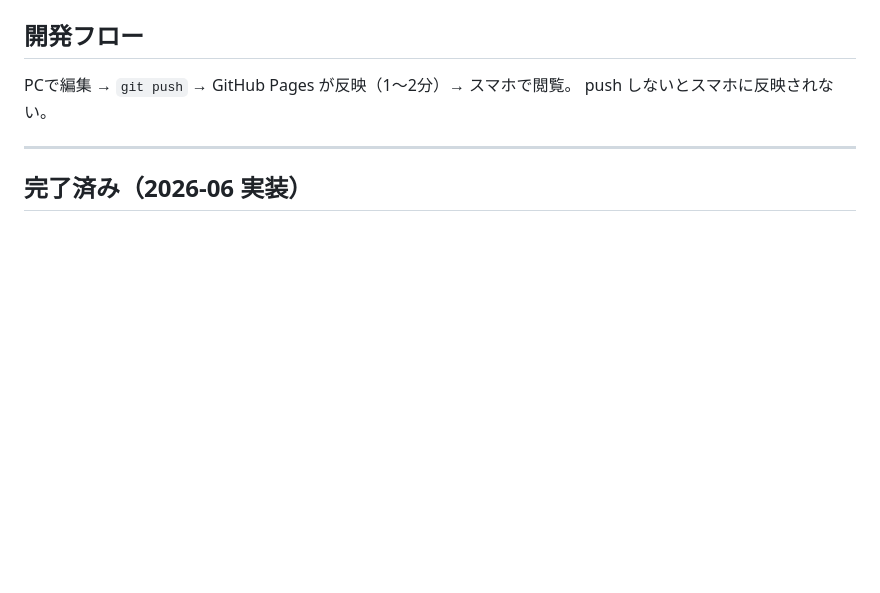
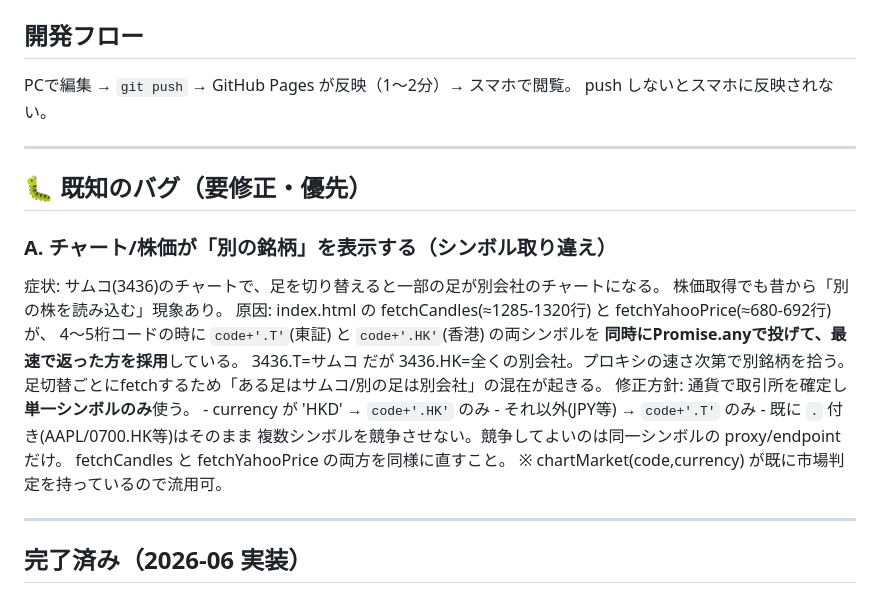
Before and after one commit to yuukias1401-eng/trade-log, a Markdown page: CLAUDE.md, the part around the change. GitHub-like rendering; blank space fills up the shorter version.

Commit message:
既知バグを記録: チャート/株価のシンボル取り違え(.T/.HK同時取得)
Co-Authored-By: Claude Sonnet 4.6 <noreply@anthropic.com>

```diff
--- a/CLAUDE.md
+++ b/CLAUDE.md
@@ -14,6 +14,26 @@ GitHub Pages でホストしている2つの単一ファイル Web アプリ。
 ## 開発フロー
 PCで編集 → `git push` → GitHub Pages が反映（1〜2分）→ スマホで閲覧。
 push しないとスマホに反映されない。
+
+---
+
+## 🐛 既知のバグ（要修正・優先）
+
+### A. チャート/株価が「別の銘柄」を表示する（シンボル取り違え）
+症状: サムコ(3436)のチャートで、足を切り替えると一部の足が別会社のチャートになる。
+     株価取得でも昔から「別の株を読み込む」現象あり。
+原因: index.html の fetchCandles(≈1285-1320行) と fetchYahooPrice(≈680-692行) が、
+     4〜5桁コードの時に `code+'.T'`(東証) と `code+'.HK'`(香港) の両シンボルを
+     **同時にPromise.anyで投げて、最速で返った方を採用**している。
+     3436.T=サムコ だが 3436.HK=全くの別会社。プロキシの速さ次第で別銘柄を拾う。
+     足切替ごとにfetchするため「ある足はサムコ/別の足は別会社」の混在が起きる。
+修正方針: 通貨で取引所を確定し**単一シンボルのみ**使う。
+     - currency が 'HKD' → `code+'.HK'` のみ
+     - それ以外(JPY等) → `code+'.T'` のみ
+     - 既に `.` 付き(AAPL/0700.HK等)はそのまま
+     複数シンボルを競争させない。競争してよいのは同一シンボルの proxy/endpoint だけ。
+     fetchCandles と fetchYahooPrice の両方を同様に直すこと。
+     ※ chartMarket(code,currency) が既に市場判定を持っているので流用可。
 
 ---
 
```
